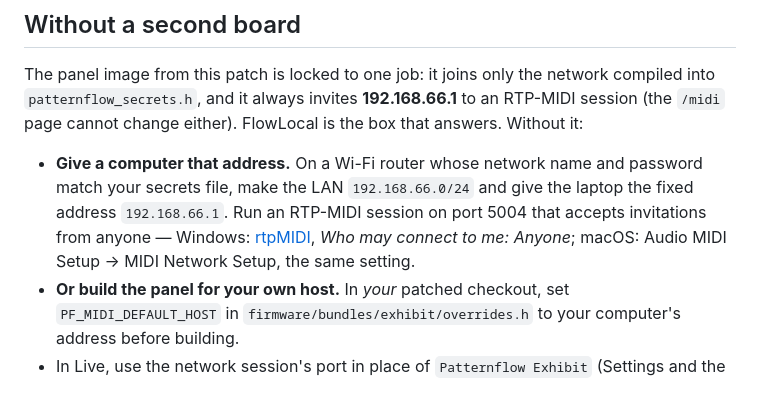
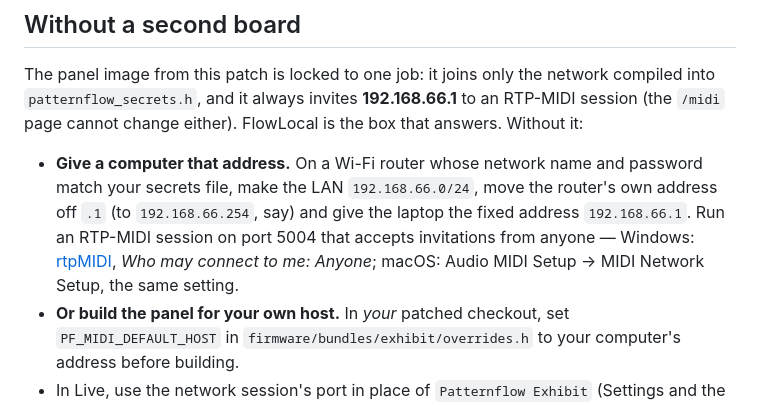
Before and after one commit to engmung/patternflow-exhibition-2026, a Markdown page: README.md, the part around the change. Rendered like a GitHub page.

Commit message:
공유기 주소 안내를 바로잡는다
Co-Authored-By: Claude Opus 5.5 <noreply@anthropic.com>
Claude-Session: https://claude.ai/code/session_018svN6XrZWCcLMZYVegTsdK

```diff
--- a/README.md
+++ b/README.md
@@ -344,7 +344,7 @@ python tools/send_test.py --port "PF Test" demo --hold 8   # behaves like the pa
 
 The panel image from this patch is locked to one job: it joins only the network compiled into `patternflow_secrets.h`, and it always invites **192.168.66.1** to an RTP-MIDI session (the `/midi` page cannot change either). FlowLocal is the box that answers. Without it:
 
-- **Give a computer that address.** On a Wi-Fi router whose network name and password match your secrets file, make the LAN `192.168.66.0/24` and give the laptop the fixed address `192.168.66.1`. Run an RTP-MIDI session on port 5004 that accepts invitations from anyone — Windows: [rtpMIDI](https://www.tobias-erichsen.de/software/rtpmidi.html), *Who may connect to me: Anyone*; macOS: Audio MIDI Setup → MIDI Network Setup, the same setting.
+- **Give a computer that address.** On a Wi-Fi router whose network name and password match your secrets file, make the LAN `192.168.66.0/24`, move the router's own address off `.1` (to `192.168.66.254`, say) and give the laptop the fixed address `192.168.66.1`. Run an RTP-MIDI session on port 5004 that accepts invitations from anyone — Windows: [rtpMIDI](https://www.tobias-erichsen.de/software/rtpmidi.html), *Who may connect to me: Anyone*; macOS: Audio MIDI Setup → MIDI Network Setup, the same setting.
 - **Or build the panel for your own host.** In *your* patched checkout, set `PF_MIDI_DEFAULT_HOST` in `firmware/bundles/exhibit/overrides.h` to your computer's address before building.
 - In Live, use the network session's port in place of `Patternflow Exhibit` (Settings and the control track), and set the control track's **MIDI To to No Output** — nobody answers the resync request, and it should not go to the panel.
 
```
